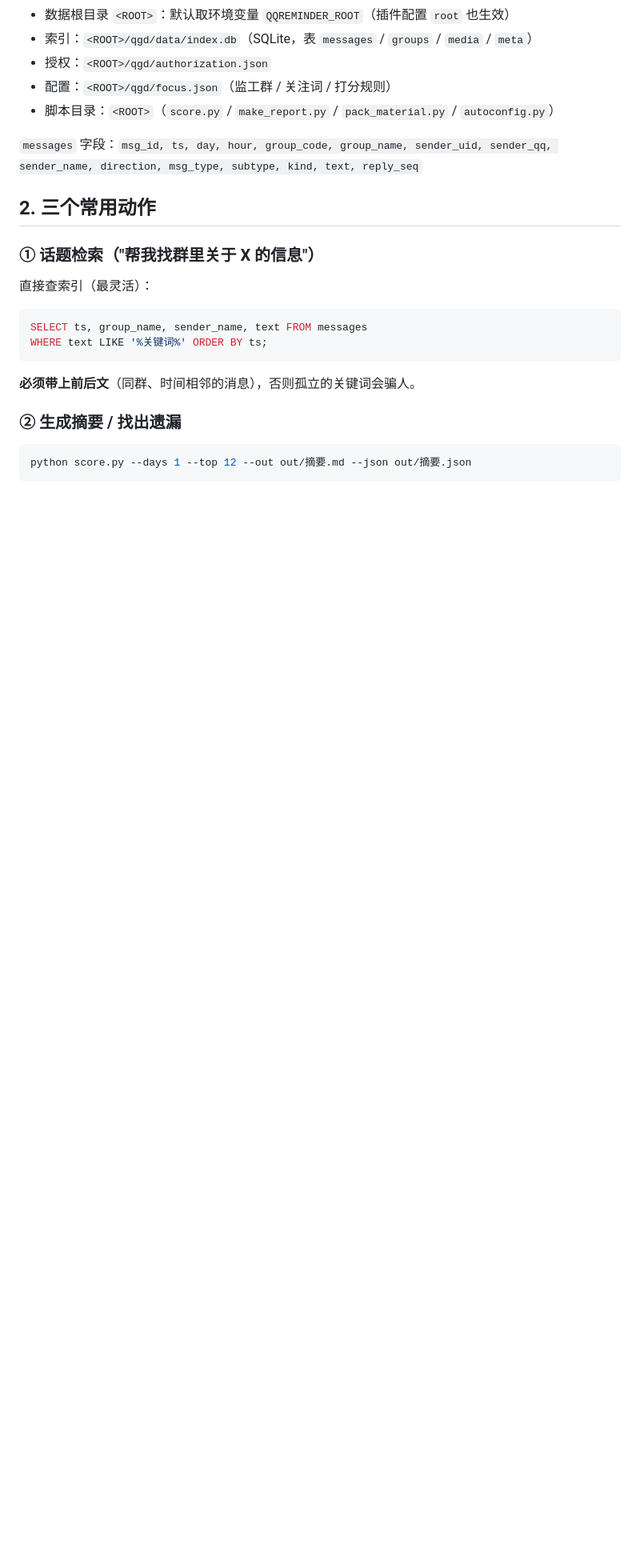
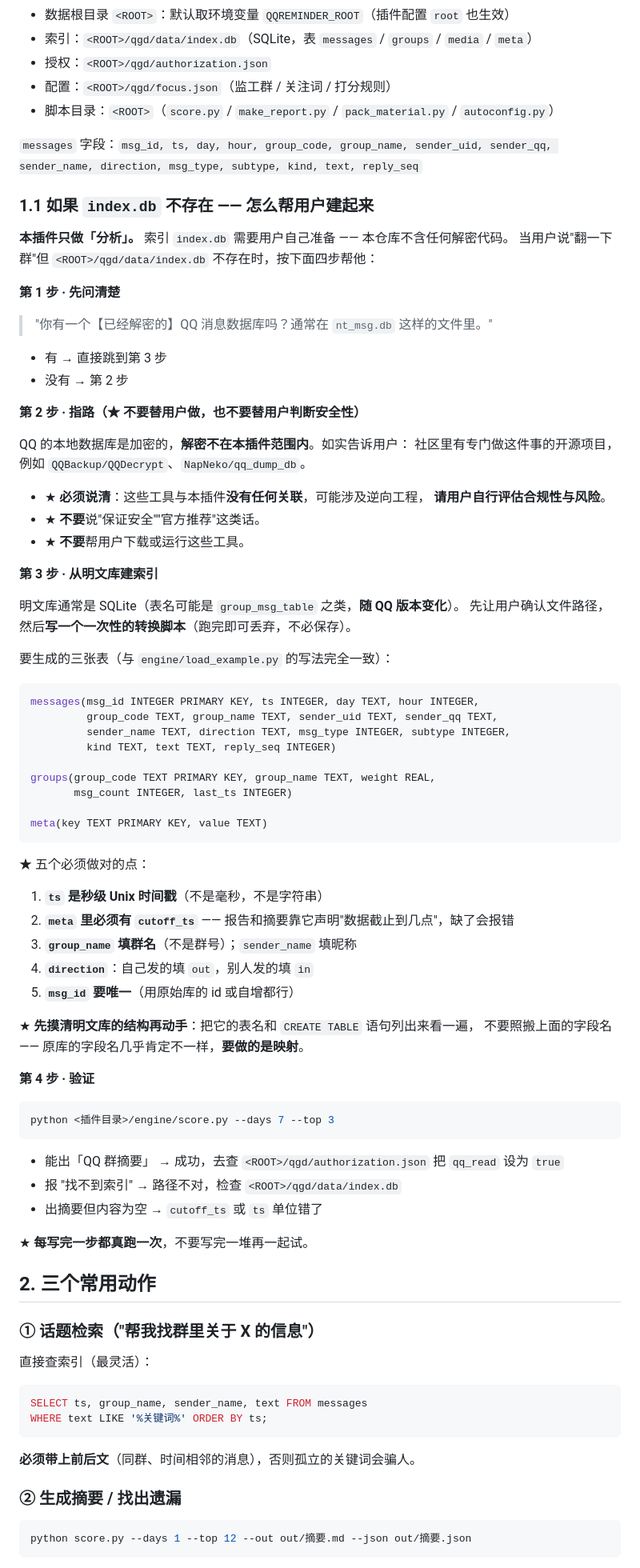
Before and after one commit to K9m1a5c/dsh-qqreminder, a Markdown page: assets/qqreminder.md, the part around the change. Shown at 80% size. Rendered like a GitHub page; blank space fills up the shorter version.

````diff
--- a/assets/qqreminder.md
+++ b/assets/qqreminder.md
@@ -35,6 +35,68 @@ description: 在本机 QQ 群聊记录里检索话题、生成摘要、找出"
 
 `messages` 字段：`msg_id, ts, day, hour, group_code, group_name, sender_uid, sender_qq,
 sender_name, direction, msg_type, subtype, kind, text, reply_seq`
+
+### 1.1 如果 `index.db` 不存在 —— 怎么帮用户建起来
+
+**本插件只做「分析」。** 索引 `index.db` 需要用户自己准备 —— 本仓库不含任何解密代码。
+当用户说"翻一下群"但 `<ROOT>/qgd/data/index.db` 不存在时，按下面四步帮他：
+
+**第 1 步 · 先问清楚**
+> "你有一个【已经解密的】QQ 消息数据库吗？通常在 `nt_msg.db` 这样的文件里。"
+
+- 有 → 直接跳到第 3 步
+- 没有 → 第 2 步
+
+**第 2 步 · 指路（★ 不要替用户做，也不要替用户判断安全性）**
+
+QQ 的本地数据库是加密的，**解密不在本插件范围内**。如实告诉用户：
+社区里有专门做这件事的开源项目，例如 `QQBackup/QQDecrypt`、`NapNeko/qq_dump_db`。
+
+- ★ **必须说清**：这些工具与本插件**没有任何关联**，可能涉及逆向工程，
+  **请用户自行评估合规性与风险**。
+- ★ **不要**说"保证安全""官方推荐"这类话。
+- ★ **不要**帮用户下载或运行这些工具。
+
+**第 3 步 · 从明文库建索引**
+
+明文库通常是 SQLite（表名可能是 `group_msg_table` 之类，**随 QQ 版本变化**）。
+先让用户确认文件路径，然后**写一个一次性的转换脚本**（跑完即可丢弃，不必保存）。
+
+要生成的三张表（与 `engine/load_example.py` 的写法完全一致）：
+
+```sql
+messages(msg_id INTEGER PRIMARY KEY, ts INTEGER, day TEXT, hour INTEGER,
+         group_code TEXT, group_name TEXT, sender_uid TEXT, sender_qq TEXT,
+         sender_name TEXT, direction TEXT, msg_type INTEGER, subtype INTEGER,
+         kind TEXT, text TEXT, reply_seq INTEGER)
+
+groups(group_code TEXT PRIMARY KEY, group_name TEXT, weight REAL,
+       msg_count INTEGER, last_ts INTEGER)
+
+meta(key TEXT PRIMARY KEY, value TEXT)
+```
+
+★ 五个必须做对的点：
+1. **`ts` 是秒级 Unix 时间戳**（不是毫秒，不是字符串）
+2. **`meta` 里必须有 `cutoff_ts`** —— 报告和摘要靠它声明"数据截止到几点"，缺了会报错
+3. **`group_name` 填群名**（不是群号）；`sender_name` 填昵称
+4. **`direction`**：自己发的填 `out`，别人发的填 `in`
+5. **`msg_id` 要唯一**（用原始库的 id 或自增都行）
+
+★ **先摸清明文库的结构再动手**：把它的表名和 `CREATE TABLE` 语句列出来看一遍，
+不要照搬上面的字段名 —— 原库的字段名几乎肯定不一样，**要做的是映射**。
+
+**第 4 步 · 验证**
+
+```bash
+python <插件目录>/engine/score.py --days 7 --top 3
+```
+
+- 能出「QQ 群摘要」 → 成功，去查 `<ROOT>/qgd/authorization.json` 把 `qq_read` 设为 `true`
+- 报 "找不到索引" → 路径不对，检查 `<ROOT>/qgd/data/index.db`
+- 出摘要但内容为空 → `cutoff_ts` 或 `ts` 单位错了
+
+★ **每写完一步都真跑一次**，不要写完一堆再一起试。
 
 ## 2. 三个常用动作
 
````
Also changed, not shown: README.md (+41 -0 lines).
